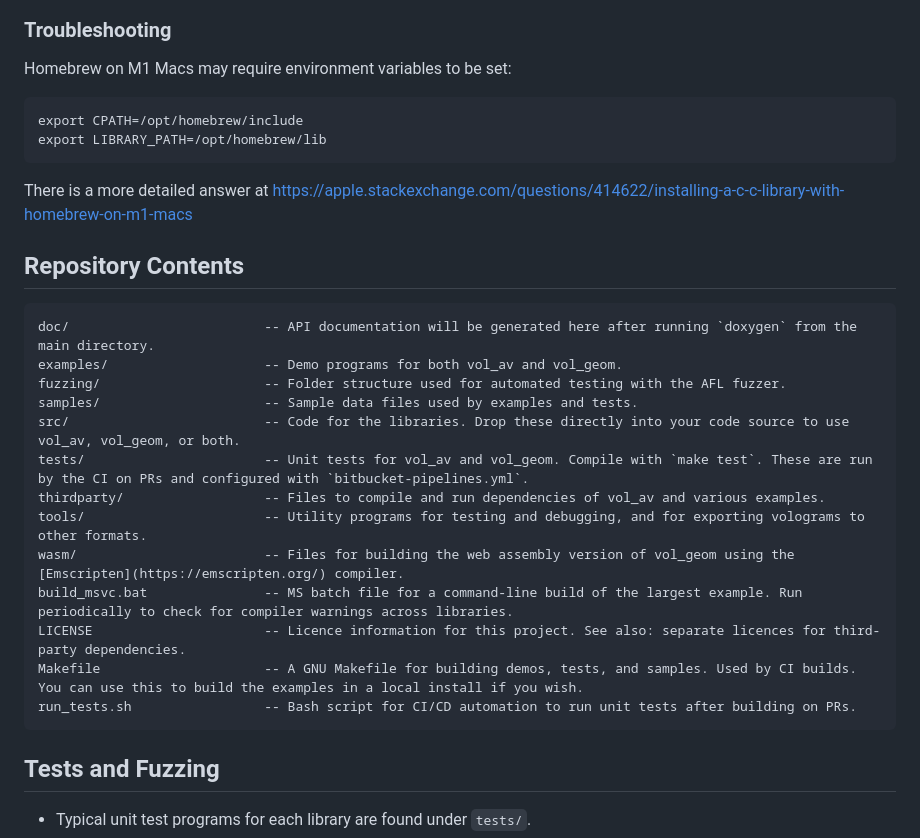
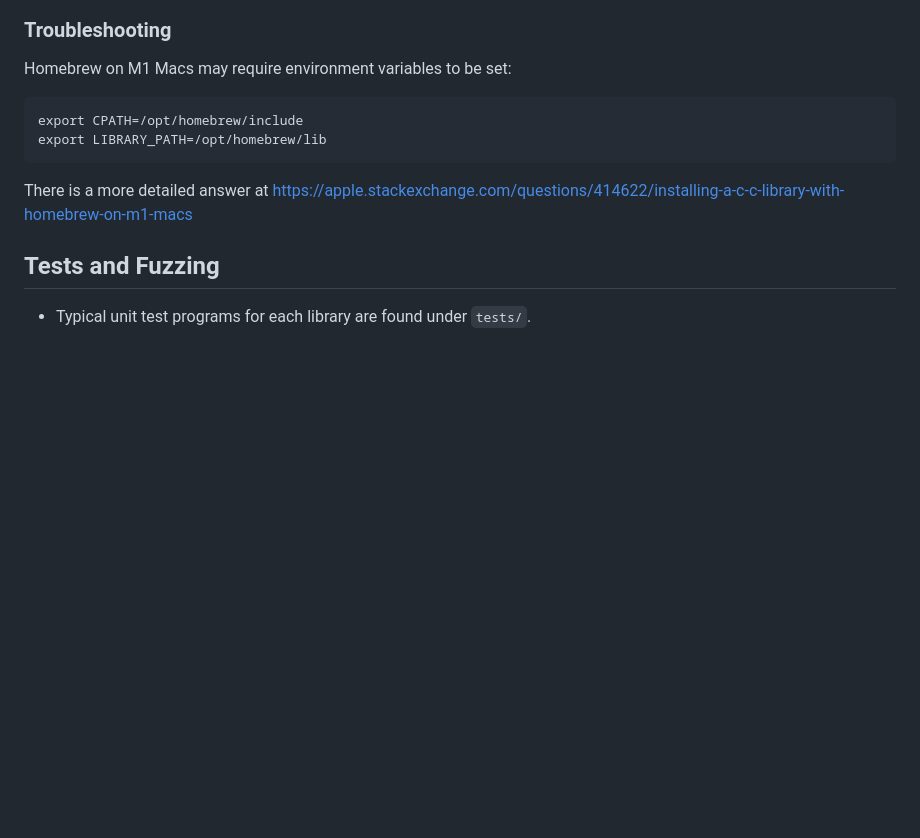
Before and after one commit to Volograms/vol_libs, a Markdown page: README.md, the part around the change. Drawn GitHub-style; blank space fills up the shorter version.

````diff
--- a/README.md
+++ b/README.md
@@ -83,24 +83,6 @@ export LIBRARY_PATH=/opt/homebrew/lib
 ```
 
 There is a more detailed answer at https://apple.stackexchange.com/questions/414622/installing-a-c-c-library-with-homebrew-on-m1-macs
-
-## Repository Contents
-
-```
-doc/                         -- API documentation will be generated here after running `doxygen` from the main directory.
-examples/                    -- Demo programs for both vol_av and vol_geom.
-fuzzing/                     -- Folder structure used for automated testing with the AFL fuzzer.
-samples/                     -- Sample data files used by examples and tests.
-src/                         -- Code for the libraries. Drop these directly into your code source to use vol_av, vol_geom, or both.
-tests/                       -- Unit tests for vol_av and vol_geom. Compile with `make test`. These are run by the CI on PRs and configured with `bitbucket-pipelines.yml`.
-thirdparty/                  -- Files to compile and run dependencies of vol_av and various examples.
-tools/                       -- Utility programs for testing and debugging, and for exporting volograms to other formats.
-wasm/                        -- Files for building the web assembly version of vol_geom using the [Emscripten](https://emscripten.org/) compiler.
-build_msvc.bat               -- MS batch file for a command-line build of the largest example. Run periodically to check for compiler warnings across libraries.
-LICENSE                      -- Licence information for this project. See also: separate licences for third-party dependencies.
-Makefile                     -- A GNU Makefile for building demos, tests, and samples. Used by CI builds. You can use this to build the examples in a local install if you wish.
-run_tests.sh                 -- Bash script for CI/CD automation to run unit tests after building on PRs.
-```
 
 ## Tests and Fuzzing
 
````
